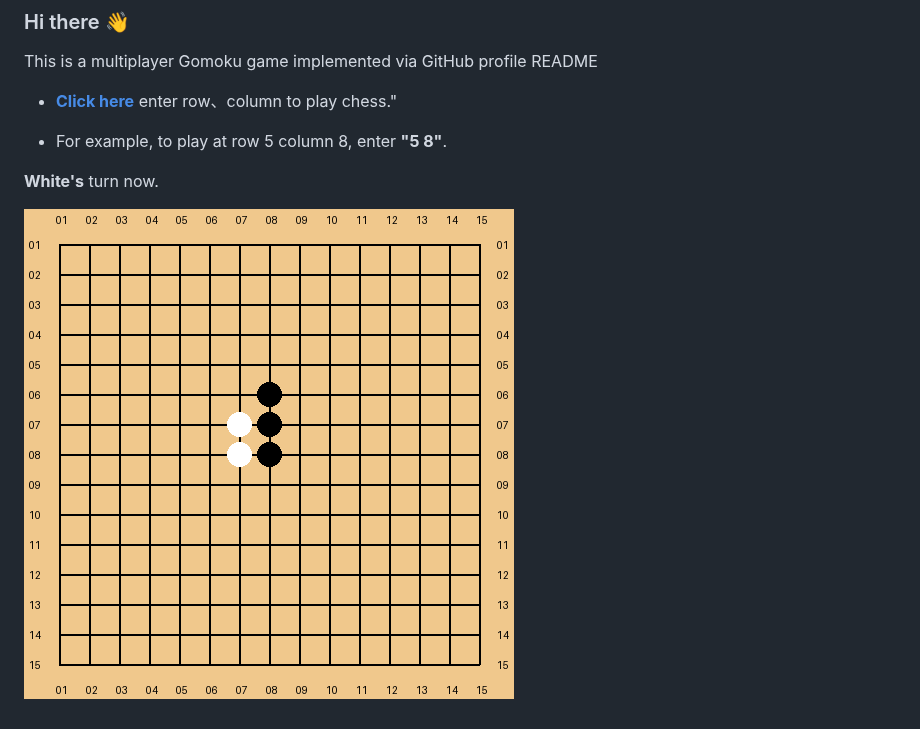
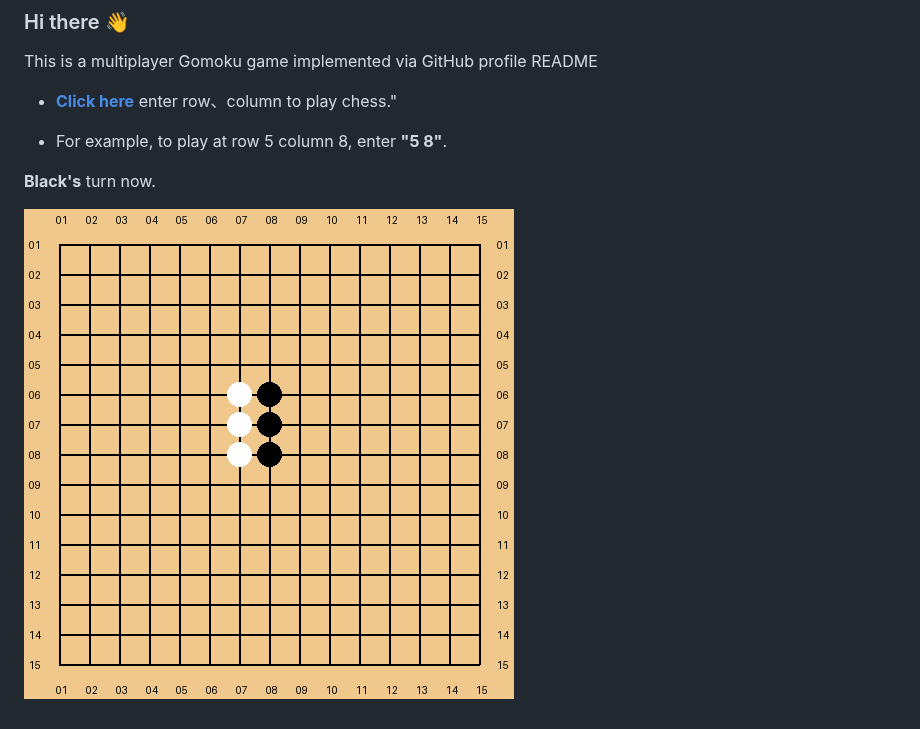
Before and after one commit to losehu/losehu, a Markdown page: Readme.md, the part around the change. GitHub-like rendering; pictures changed too: CODU11Ik.png (deleted), mZsIDFM9.png (added).

Commit message:
by

```diff
--- a/Readme.md
+++ b/Readme.md
@@ -13,7 +13,7 @@ This is a multiplayer Gomoku game implemented via GitHub profile README
 
 * For example, to play at row 5 column 8, enter **"5 8"**.
 
-**White's** turn now.
+**Black's** turn now.
 
 <!-- flag -->
-![chessboard](./CODU11Ik.png)
+![chessboard](./mZsIDFM9.png)
```
Also changed, not shown: 1 other file.
